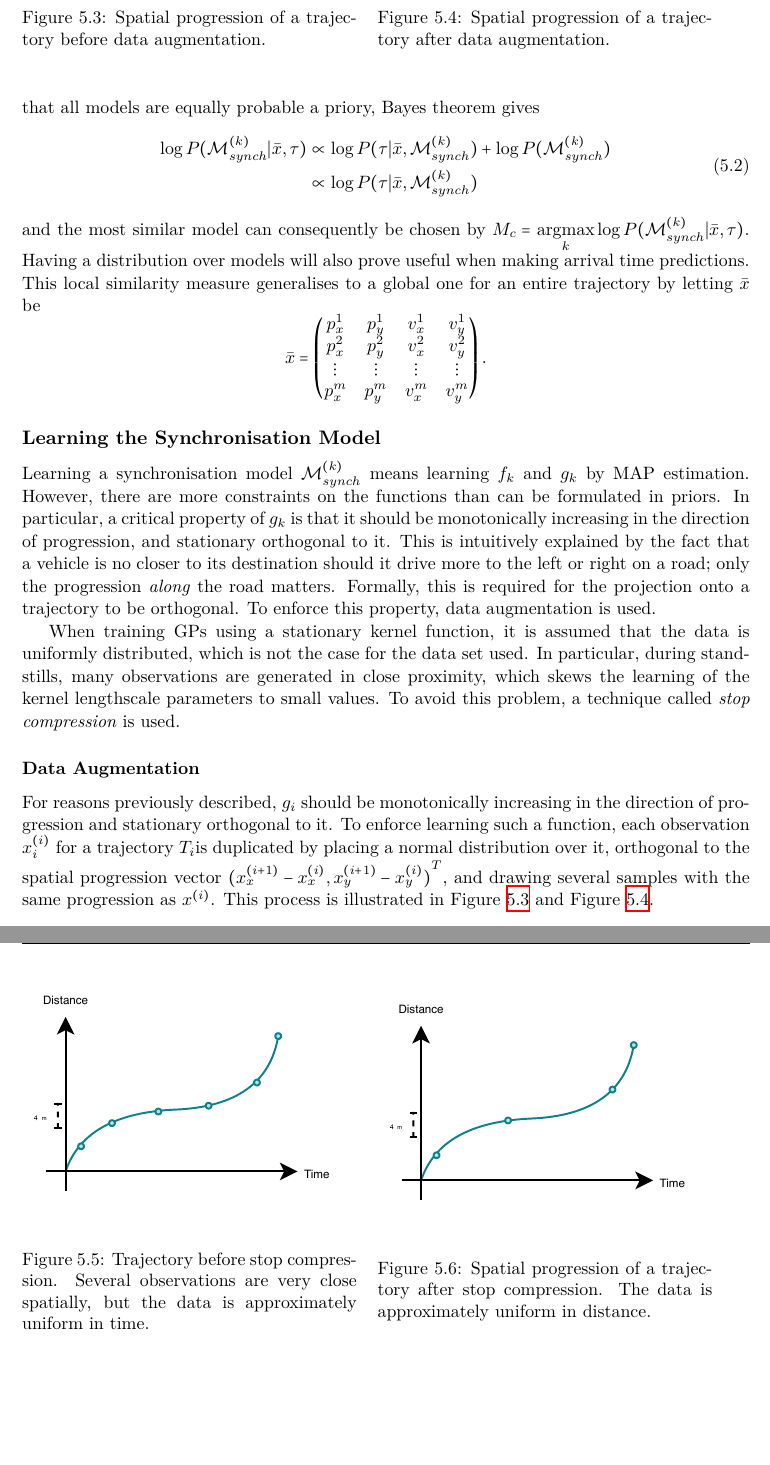
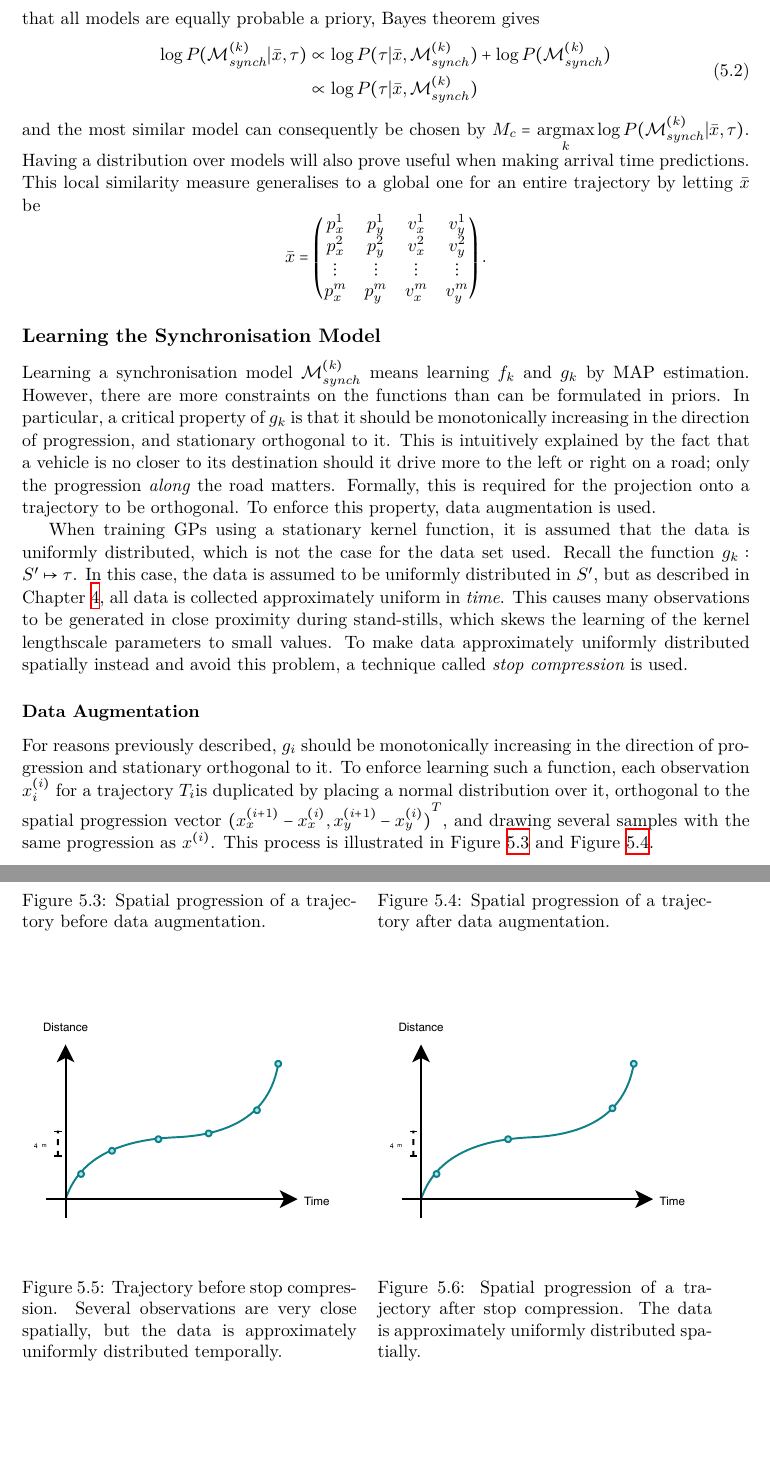
Before and after one commit to SebastianCallh/master-thesis, a LaTeX thesis (thesis/thesis.tex, which reads thesis/content/method.tex): two parts of pages 21 and 22 of 28, joined at a grey line, cut so that both start at the same text, the shorter picture padded with empty space. Compiled offline with XeLaTeX; a LaTeX package or settings file that is missing is left out.

Commit message:
Clarify the need for stop compression

```diff
--- a/thesis/content/method.tex
+++ b/thesis/content/method.tex
@@ -126,9 +126,13 @@ trajectory to be orthogonal. To enforce this property, data augmentation is used
 
 When training GPs using a stationary kernel function, it is assumed
 that the data is uniformly distributed, which is not the case for the
-data set used. In particular, during stand-stills, many
-observations are generated in close proximity, which skews the
+data set used. Recall the function $\synchf_{k} : \posspace \mapsto
+\synchspace$. In this case, the data is assumed to be uniformly
+distributed in $\posspace$, but as described in Chapter~\ref{ch:data},
+all data is collected approximately uniform in \textit{time}. This causes many
+observations to be generated in close proximity during stand-stills, which skews the
 learning of the kernel lengthscale parameters to small values. To
+make data approximately uniformly distributed spatially instead and
 avoid this problem, a technique called \textit{stop compression} is used.
 
 \subsubsection{Data Augmentation}
@@ -168,14 +172,14 @@ Figure~\ref{fig:stop-compression-before} and Figure~\ref{fig:stop-compression-af
     \includegraphics[scale=0.48,width=\textwidth]{stop-compression-before}
     \caption{Trajectory before stop compression. Several observations
       are very close spatially, but the data is
-      approximately uniform in time. }\label{fig:stop-compression-before}
+      approximately uniformly distributed temporally. }\label{fig:stop-compression-before}
   \end{minipage}
   \hspace{5pt}
   \begin{minipage}{.46\textwidth}
     \includegraphics[scale=0.5,width=\textwidth]{stop-compression-after}
     \caption{Spatial progression of a trajectory
       after stop compression. The data is
-      approximately uniform in distance.}\label{fig:stop-compression-after}
+      approximately uniformly distributed spatially.}\label{fig:stop-compression-after}
   \end{minipage}
 \end{figure}
 
--- a/thesis/thesis.tex
+++ b/thesis/thesis.tex
@@ -14,13 +14,13 @@
 \newcommand{\synchedobs}{X}
 \newcommand{\timespace}{t}
 \newcommand{\synchspace}{\tau}
+\newcommand{\statespace}{S}
+\newcommand{\posspace}{S'}
 \newcommand{\modelf}{f}
 \newcommand{\synchf}{g}
 \newcommand{\predf}{h}
 \newcommand{\model}{\mathcal{M}}
-\newcommand{\statespace}{S}
 \newcommand{\arrtime}{t}
-
 
 \department{Institutionen för datavetenskap}
 \departmentenglish{Department of Computer and Information Science}
```
